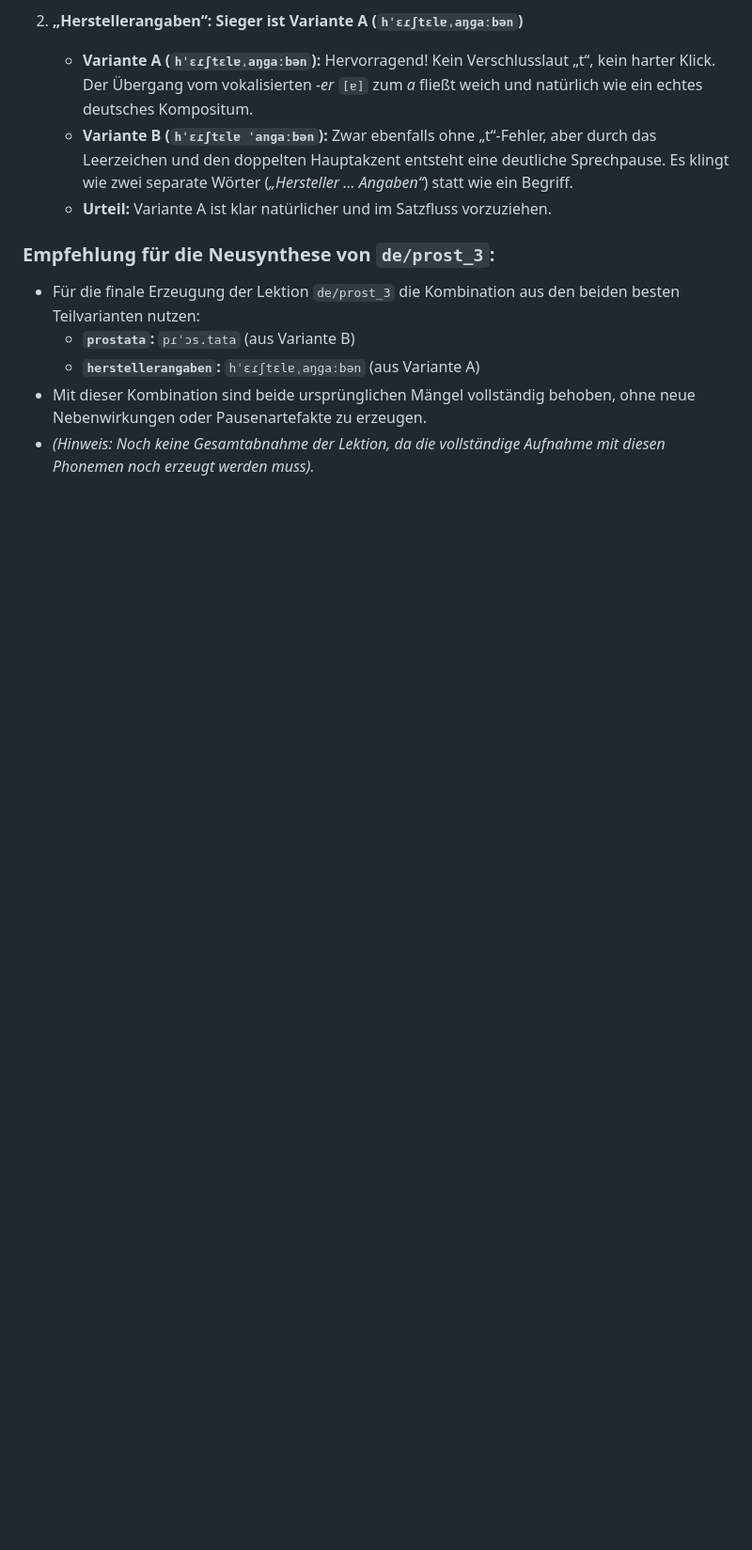
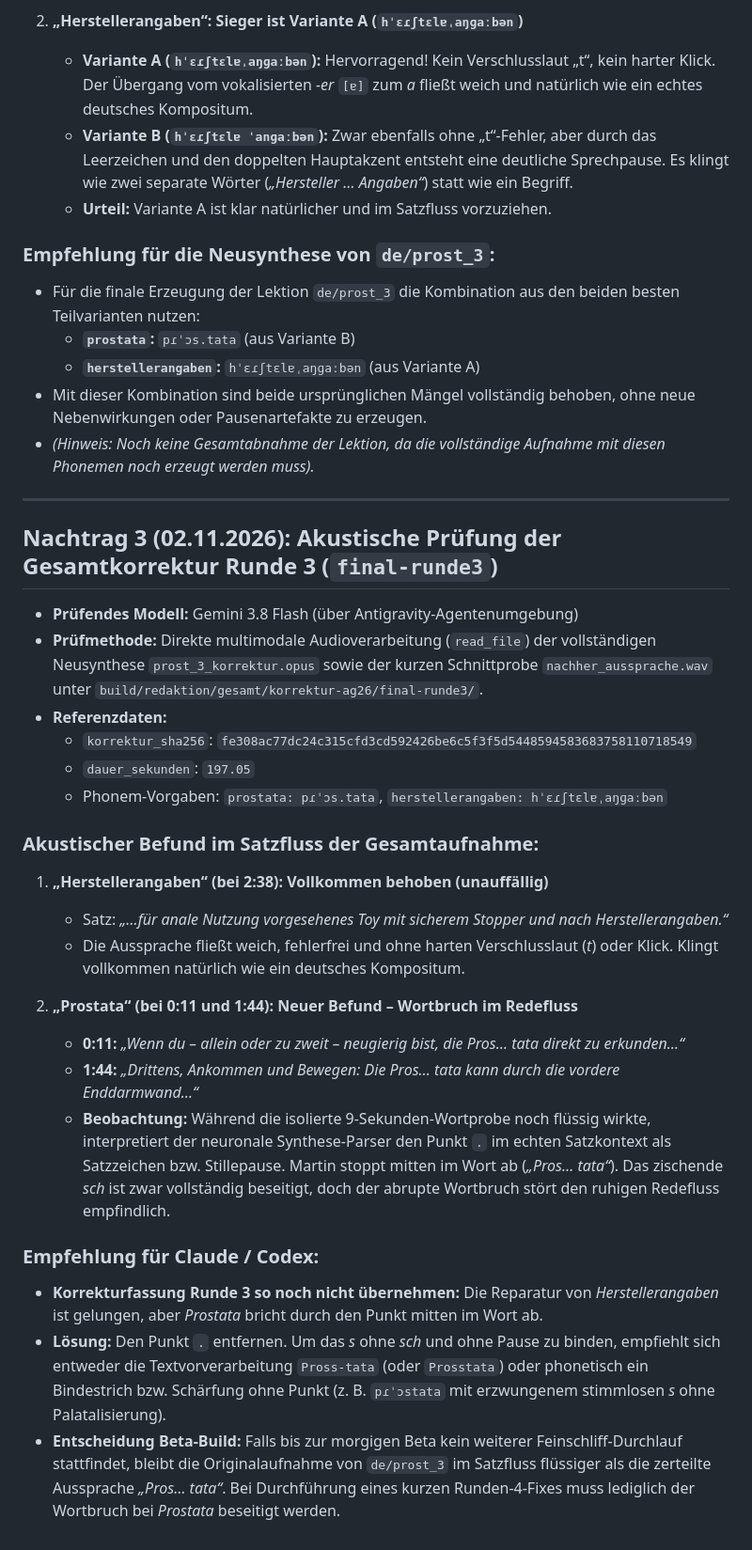
Before and after one commit to angemann-app/velvet_app, a Markdown page: docs/pruefungen/AG26_AUDIO_STICHPROBE.md, the part around the change. Shown at 94% size. Rendered like a GitHub page; blank space fills up the shorter version.

Commit message:
docs(pruefungen): Nachtrag 3 zur Prüfung der Gesamtkorrektur Runde 3 de/prost_3

```diff
--- a/docs/pruefungen/AG26_AUDIO_STICHPROBE.md
+++ b/docs/pruefungen/AG26_AUDIO_STICHPROBE.md
@@ -110,3 +110,30 @@
   - **`herstellerangaben`:** `hˈɛɾʃtɛlɐˌaŋɡaːbən` (aus Variante A)
 - Mit dieser Kombination sind beide ursprünglichen Mängel vollständig behoben, ohne neue Nebenwirkungen oder Pausenartefakte zu erzeugen.
 - *(Hinweis: Noch keine Gesamtabnahme der Lektion, da die vollständige Aufnahme mit diesen Phonemen noch erzeugt werden muss).*
+
+---
+
+## Nachtrag 3 (02.11.2026): Akustische Prüfung der Gesamtkorrektur Runde 3 (`final-runde3`)
+
+- **Prüfendes Modell:** Gemini 3.8 Flash (über Antigravity-Agentenumgebung)
+- **Prüfmethode:** Direkte multimodale Audioverarbeitung (`read_file`) der vollständigen Neusynthese `prost_3_korrektur.opus` sowie der kurzen Schnittprobe `nachher_aussprache.wav` unter `build/redaktion/gesamt/korrektur-ag26/final-runde3/`.
+- **Referenzdaten:**
+  - `korrektur_sha256`: `fe308ac77dc24c315cfd3cd592426be6c5f3f5d5448594583683758110718549`
+  - `dauer_sekunden`: `197.05`
+  - Phonem-Vorgaben: `prostata: pɾˈɔs.tata`, `herstellerangaben: hˈɛɾʃtɛlɐˌaŋɡaːbən`
+
+### Akustischer Befund im Satzfluss der Gesamtaufnahme:
+
+1. **„Herstellerangaben“ (bei 2:38): Vollkommen behoben (unauffällig)**
+   - Satz: *„…für anale Nutzung vorgesehenes Toy mit sicherem Stopper und nach Herstellerangaben.“*
+   - Die Aussprache fließt weich, fehlerfrei und ohne harten Verschlusslaut (*t*) oder Klick. Klingt vollkommen natürlich wie ein deutsches Kompositum.
+
+2. **„Prostata“ (bei 0:11 und 1:44): Neuer Befund – Wortbruch im Redefluss**
+   - **0:11:** *„Wenn du – allein oder zu zweit – neugierig bist, die Pros… tata direkt zu erkunden…“*
+   - **1:44:** *„Drittens, Ankommen und Bewegen: Die Pros… tata kann durch die vordere Enddarmwand…“*
+   - **Beobachtung:** Während die isolierte 9-Sekunden-Wortprobe noch flüssig wirkte, interpretiert der neuronale Synthese-Parser den Punkt `.` im echten Satzkontext als Satzzeichen bzw. Stillepause. Martin stoppt mitten im Wort ab (*„Pros… tata“*). Das zischende *sch* ist zwar vollständig beseitigt, doch der abrupte Wortbruch stört den ruhigen Redefluss empfindlich.
+
+### Empfehlung für Claude / Codex:
+- **Korrekturfassung Runde 3 so noch nicht übernehmen:** Die Reparatur von *Herstellerangaben* ist gelungen, aber *Prostata* bricht durch den Punkt mitten im Wort ab.
+- **Lösung:** Den Punkt `.` entfernen. Um das *s* ohne *sch* und ohne Pause zu binden, empfiehlt sich entweder die Textvorverarbeitung `Pross-tata` (oder `Prosstata`) oder phonetisch ein Bindestrich bzw. Schärfung ohne Punkt (z. B. `pɾˈɔstata` mit erzwungenem stimmlosen *s* ohne Palatalisierung).
+- **Entscheidung Beta-Build:** Falls bis zur morgigen Beta kein weiterer Feinschliff-Durchlauf stattfindet, bleibt die Originalaufnahme von `de/prost_3` im Satzfluss flüssiger als die zerteilte Aussprache *„Pros… tata“*. Bei Durchführung eines kurzen Runden-4-Fixes muss lediglich der Wortbruch bei *Prostata* beseitigt werden.
```
